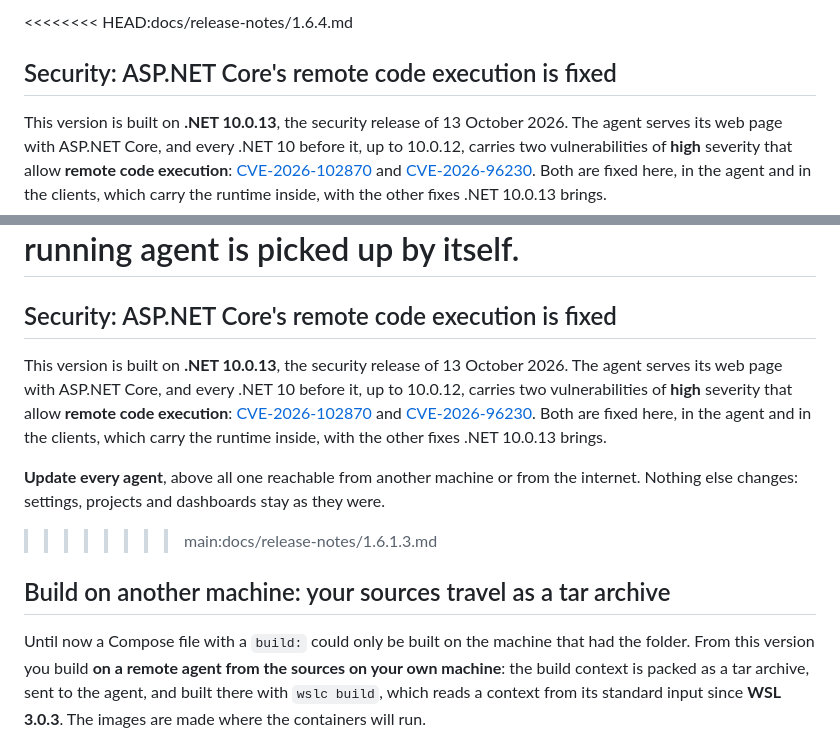
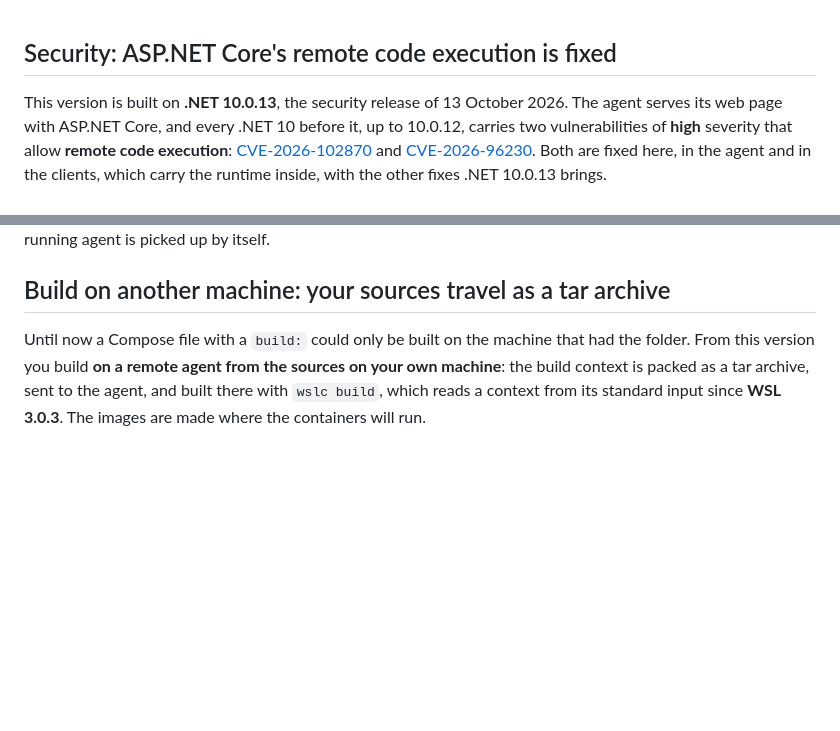
Before and after one commit to Berpiztu/wslc-ai-agent, a Markdown page: docs/release-notes/1.6.4.md, 2 parts joined by grey strips. Drawn GitHub-style; blank space fills up the shorter version.

Commit message:
1.6.4 notes: the conflict markers a merge left in them go, with the security section main's notes repeated

```diff
--- a/docs/release-notes/1.6.4.md
+++ b/docs/release-notes/1.6.4.md
@@ -1,4 +1,3 @@
-<<<<<<<< HEAD:docs/release-notes/1.6.4.md
 ## Security: ASP.NET Core's remote code execution is fixed
 
 This version is built on **.NET 10.0.13**, the security release of
@@ -83,22 +82,6 @@ With WSL 3.0.3 nothing changes: there are no volume events to hear, and
 the volumes are read on the screens' own clock as before. The agent asks
 `wslc` its version each time it begins listening, so updating WSL under a
 running agent is picked up by itself.
-========
-## Security: ASP.NET Core's remote code execution is fixed
-
-This version is built on **.NET 10.0.13**, the security release of
-13 October 2026. The agent serves its web page with ASP.NET Core, and every
-.NET 10 before it, up to 10.0.12, carries two vulnerabilities of **high** severity
-that allow **remote code execution**:
-[CVE-2026-102870](https://github.com/advisories/GHSA-g27p-qf6j-c96c) and
-[CVE-2026-96230](https://github.com/advisories/GHSA-qjpx-jqm5-h2c4).
-Both are fixed here, in the agent and in the clients, which carry the
-runtime inside, with the other fixes .NET 10.0.13 brings.
-
-**Update every agent**, above all one reachable from another machine or
-from the internet. Nothing else changes: settings, projects and dashboards
-stay as they were.
->>>>>>>> main:docs/release-notes/1.6.1.3.md
 
 ## Build on another machine: your sources travel as a tar archive
 
```
